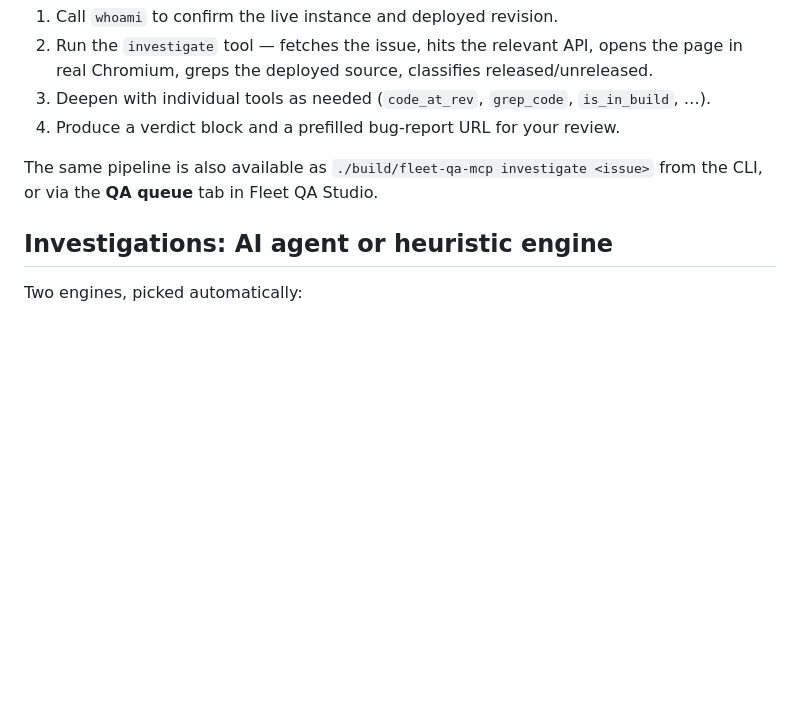
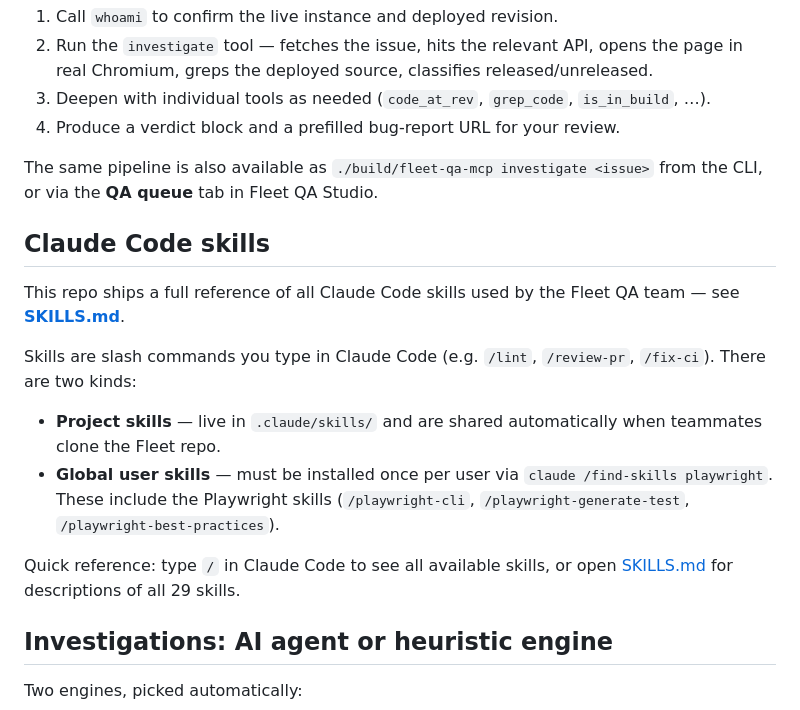
Before and after one commit to Brajim20/fleet-qa-mcp, a Markdown page: README.md, the part around the change. GitHub-like rendering; blank space fills up the shorter version.

Commit message:
Update README with Claude Code skills reference

```diff
--- a/README.md
+++ b/README.md
@@ -95,6 +95,17 @@ pass the issue number or URL, and Claude will:
 The same pipeline is also available as `./build/fleet-qa-mcp investigate <issue>` from the
 CLI, or via the **QA queue** tab in Fleet QA Studio.
 
+## Claude Code skills
+
+This repo ships a full reference of all Claude Code skills used by the Fleet QA team — see **[SKILLS.md](SKILLS.md)**.
+
+Skills are slash commands you type in Claude Code (e.g. `/lint`, `/review-pr`, `/fix-ci`). There are two kinds:
+
+- **Project skills** — live in `.claude/skills/` and are shared automatically when teammates clone the Fleet repo.
+- **Global user skills** — must be installed once per user via `claude /find-skills playwright`. These include the Playwright skills (`/playwright-cli`, `/playwright-generate-test`, `/playwright-best-practices`).
+
+Quick reference: type `/` in Claude Code to see all available skills, or open [SKILLS.md](SKILLS.md) for descriptions of all 29 skills.
+
 ## Investigations: AI agent or heuristic engine
 
 Two engines, picked automatically:
```
